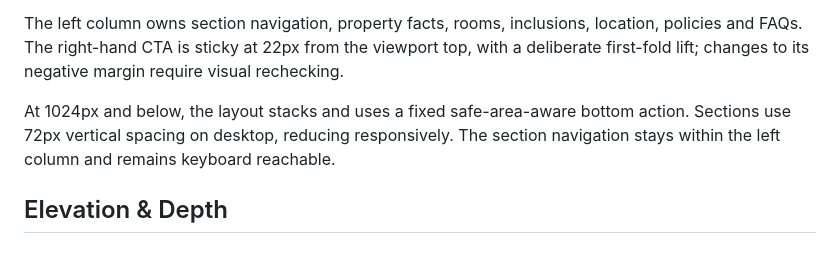
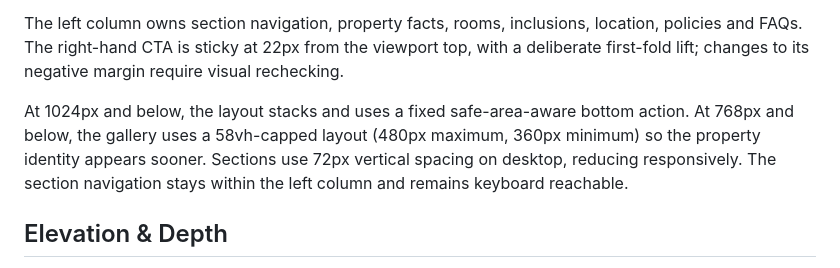
Before and after one commit to dev-ahmed01/Clone, a Markdown page: accom-design-prototype/DESIGN.md, the part around the change. Rendered like a GitHub page.

```diff
--- a/accom-design-prototype/DESIGN.md
+++ b/accom-design-prototype/DESIGN.md
@@ -109,7 +109,7 @@ The gallery is edge-to-edge. Below it, the property-intro panel overlaps the gal
 
 The left column owns section navigation, property facts, rooms, inclusions, location, policies and FAQs. The right-hand CTA is sticky at 22px from the viewport top, with a deliberate first-fold lift; changes to its negative margin require visual rechecking.
 
-At 1024px and below, the layout stacks and uses a fixed safe-area-aware bottom action. Sections use 72px vertical spacing on desktop, reducing responsively. The section navigation stays within the left column and remains keyboard reachable.
+At 1024px and below, the layout stacks and uses a fixed safe-area-aware bottom action. At 768px and below, the gallery uses a 58vh-capped layout (480px maximum, 360px minimum) so the property identity appears sooner. Sections use 72px vertical spacing on desktop, reducing responsively. The section navigation stays within the left column and remains keyboard reachable.
 
 ## Elevation & Depth
 
```
Also changed, not shown: accom-design-prototype/README.md (+11 -0 lines), 1 other file.
